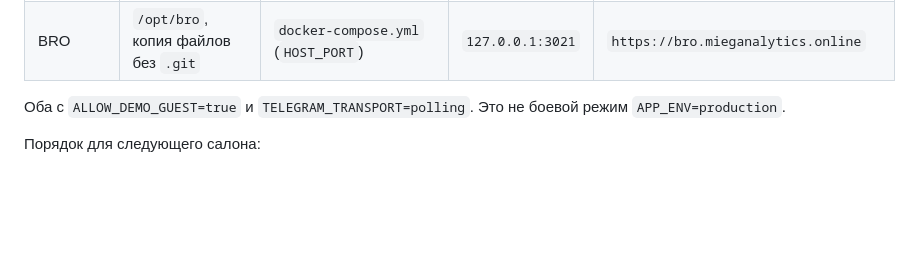
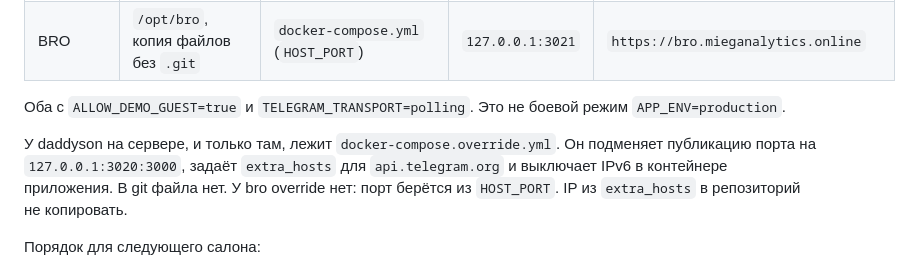
Before and after one commit to KazancevE/friendsBot, a Markdown page: docs/new-client.md, the part around the change. Rendered like a GitHub page; blank space fills up the shorter version.

Commit message:
Note the server-only compose override used by the Daddyson demo.
The file is not in git: it binds the app to localhost:3020 and adds a Telegram extra host. BRO uses HOST_PORT instead.

Co-authored-by: Egor <KazancevE@users.noreply.github.com>

```diff
--- a/docs/new-client.md
+++ b/docs/new-client.md
@@ -103,6 +103,8 @@ curl -s http://localhost:3000/health/ready
 
 Оба с `ALLOW_DEMO_GUEST=true` и `TELEGRAM_TRANSPORT=polling`. Это не боевой режим `APP_ENV=production`.
 
+У daddyson на сервере, и только там, лежит `docker-compose.override.yml`. Он подменяет публикацию порта на `127.0.0.1:3020:3000`, задаёт `extra_hosts` для `api.telegram.org` и выключает IPv6 в контейнере приложения. В git файла нет. У bro override нет: порт берётся из `HOST_PORT`. IP из `extra_hosts` в репозиторий не копировать.
+
 Порядок для следующего салона:
 
 1. Свободный порт: `ss -ltnp`. 3020 и 3021 заняты. В `docker-compose.yml` публикация `127.0.0.1:${HOST_PORT:-3000}:3000`, в `.env` на сервере свой `HOST_PORT`. Не биндить `0.0.0.0`.
```
